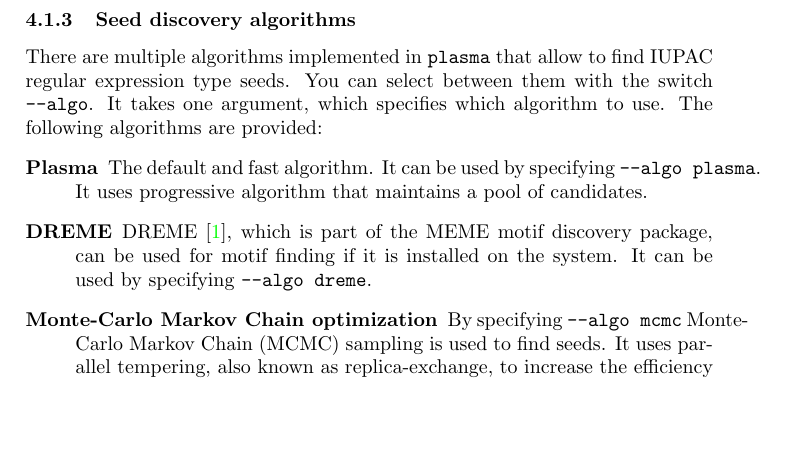
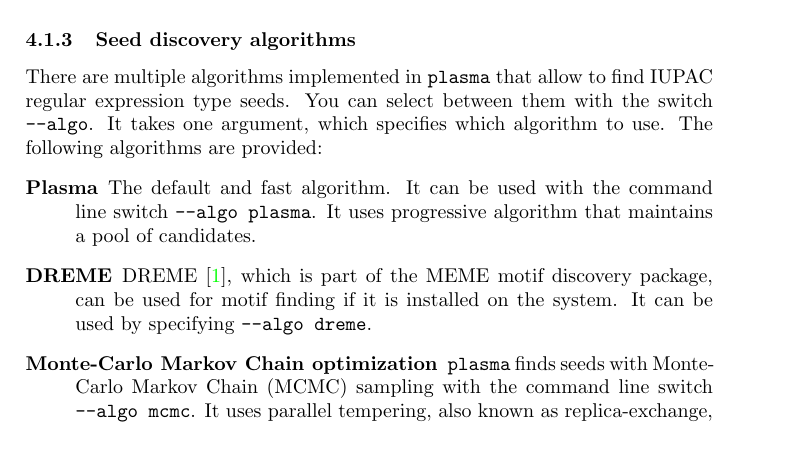
Before and after one commit to maaskola/discrover, a LaTeX paper (doc/manual.tex): part of page 7 of 11, cut so that both start at the same text, the shorter picture padded with empty space. Compiled offline with pdfLaTeX.

Commit message:
Reformulate to avoid overful hboxes

```diff
--- a/doc/manual.tex
+++ b/doc/manual.tex
@@ -275,13 +275,13 @@
 \begin{description}
   \item[Plasma]
     The default and fast algorithm.
-    It can be used by specifying \verb|--algo plasma|.
+    It can be used with the command line switch \verb|--algo plasma|.
     It uses progressive algorithm that maintains a pool of candidates.
   \item[DREME]
     DREME \cite{Bailey2011}, which is part of the MEME motif discovery package, can be used for motif finding if it is installed on the system.
     It can be used by specifying \verb|--algo dreme|.
   \item[Monte-Carlo Markov Chain optimization]
-    By specifying \verb|--algo mcmc| Monte-Carlo Markov Chain (MCMC) sampling is used to find seeds.
+    \plasma{} finds seeds with Monte-Carlo Markov Chain (MCMC) sampling with the command line switch \verb|--algo mcmc|.
     It uses parallel tempering, also known as replica-exchange, to increase the efficiency of the sampling~\cite{Earl2005}.
     By default, 6 parallel chains are used.
 \end{description}
```
